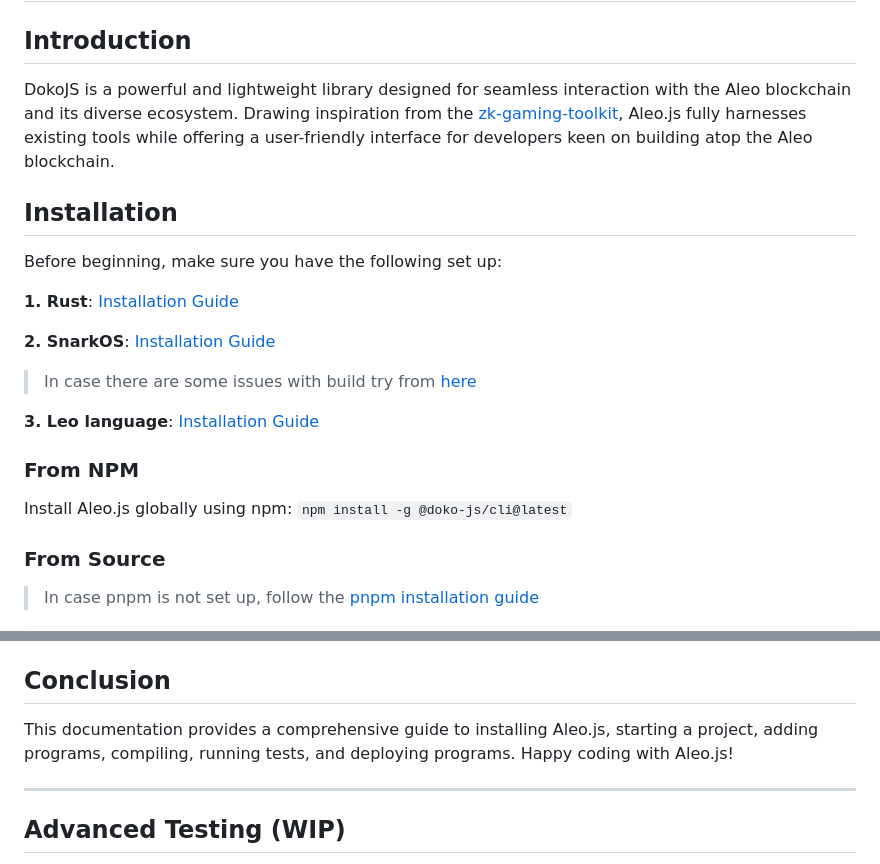
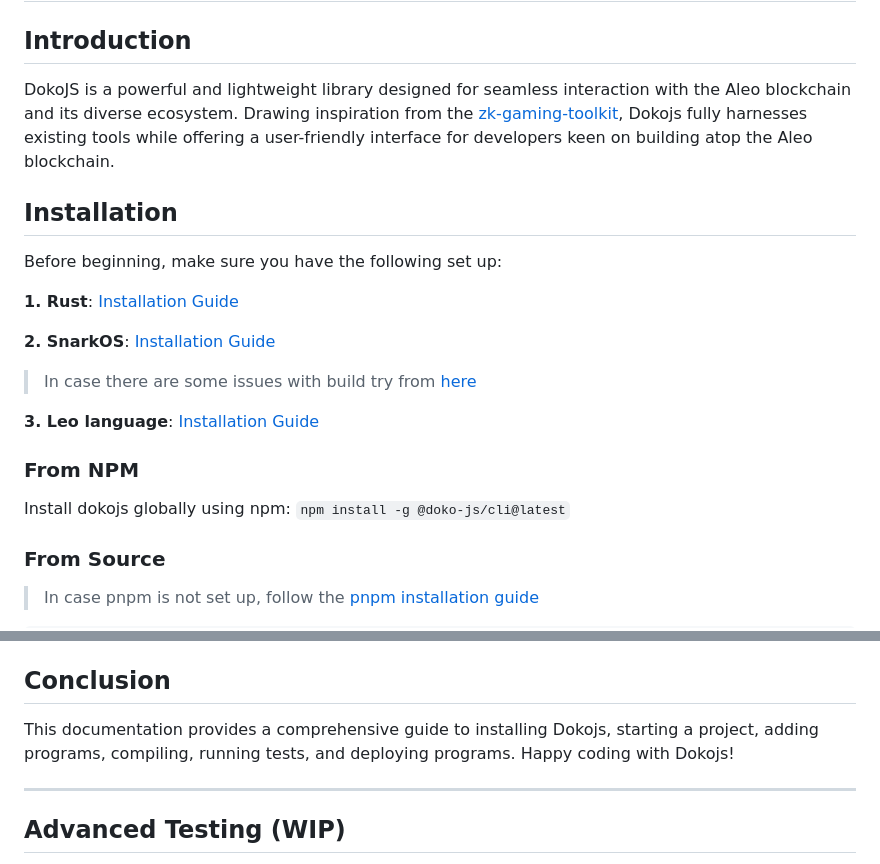
Before and after one commit to venture23-aleo/doko-js, a Markdown page: README.md, 2 parts joined by grey strips. Drawn GitHub-style.

```diff
--- a/README.md
+++ b/README.md
@@ -2,7 +2,7 @@
 
 ## Introduction
 
-DokoJS is a powerful and lightweight library designed for seamless interaction with the Aleo blockchain and its diverse ecosystem. Drawing inspiration from the [zk-gaming-toolkit](https://github.com/kryha/zk-gaming-toolkit), Aleo.js fully harnesses existing tools while offering a user-friendly interface for developers keen on building atop the Aleo blockchain.
+DokoJS is a powerful and lightweight library designed for seamless interaction with the Aleo blockchain and its diverse ecosystem. Drawing inspiration from the [zk-gaming-toolkit](https://github.com/kryha/zk-gaming-toolkit), Dokojs fully harnesses existing tools while offering a user-friendly interface for developers keen on building atop the Aleo blockchain.
 
 ## Installation
 
@@ -19,7 +19,7 @@ Before beginning, make sure you have the following set up:
 
 ### From NPM
 
-Install Aleo.js globally using npm:
+Install dokojs globally using npm:
 `npm install -g @doko-js/cli@latest`
 
 ### From Source
@@ -233,7 +233,7 @@ npm run test -- sample_program.test.ts
 
 ## Conclusion
 
-This documentation provides a comprehensive guide to installing Aleo.js, starting a project, adding programs, compiling, running tests, and deploying programs. Happy coding with Aleo.js!
+This documentation provides a comprehensive guide to installing Dokojs, starting a project, adding programs, compiling, running tests, and deploying programs. Happy coding with Dokojs!
 
 ---
 
```
Also changed, not shown: 1 other file.
